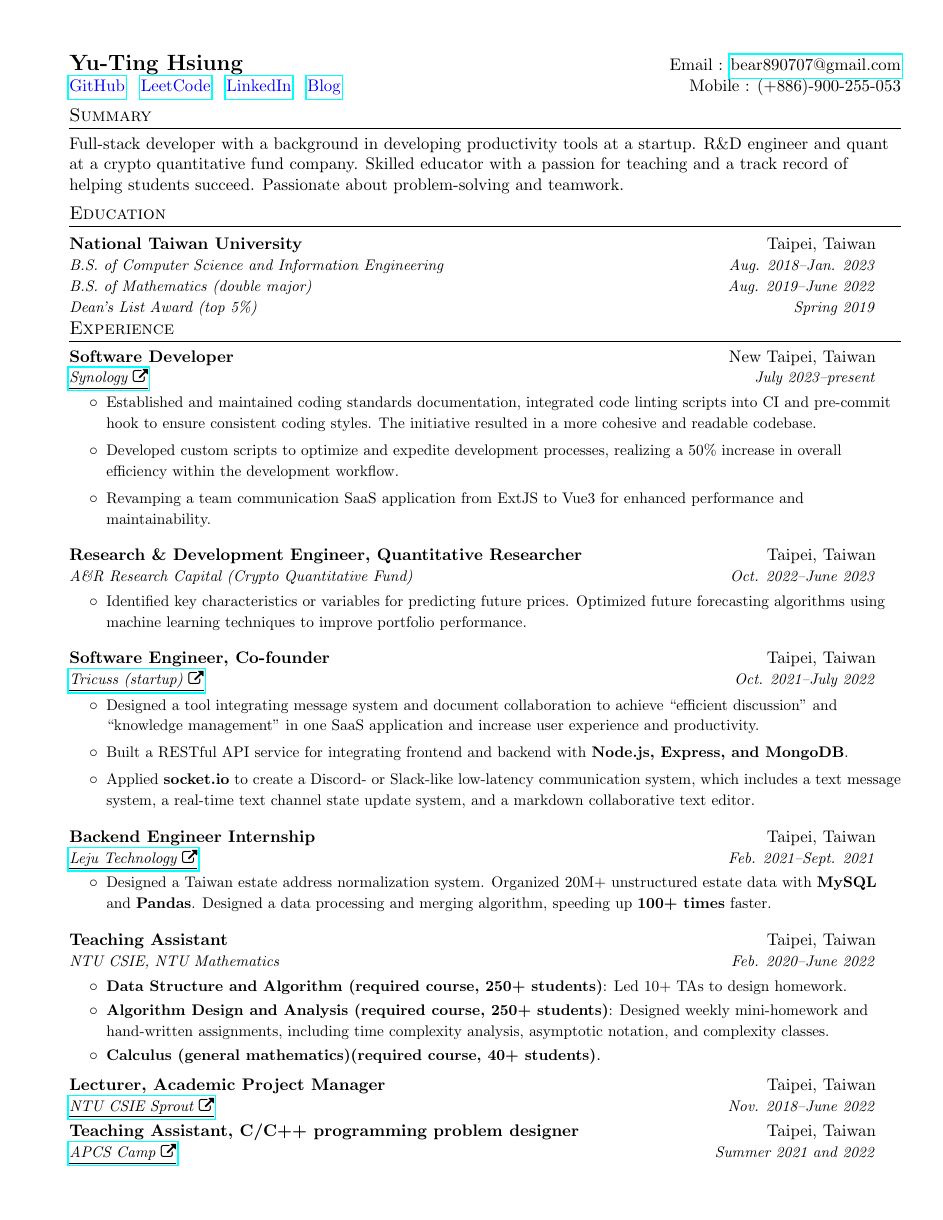
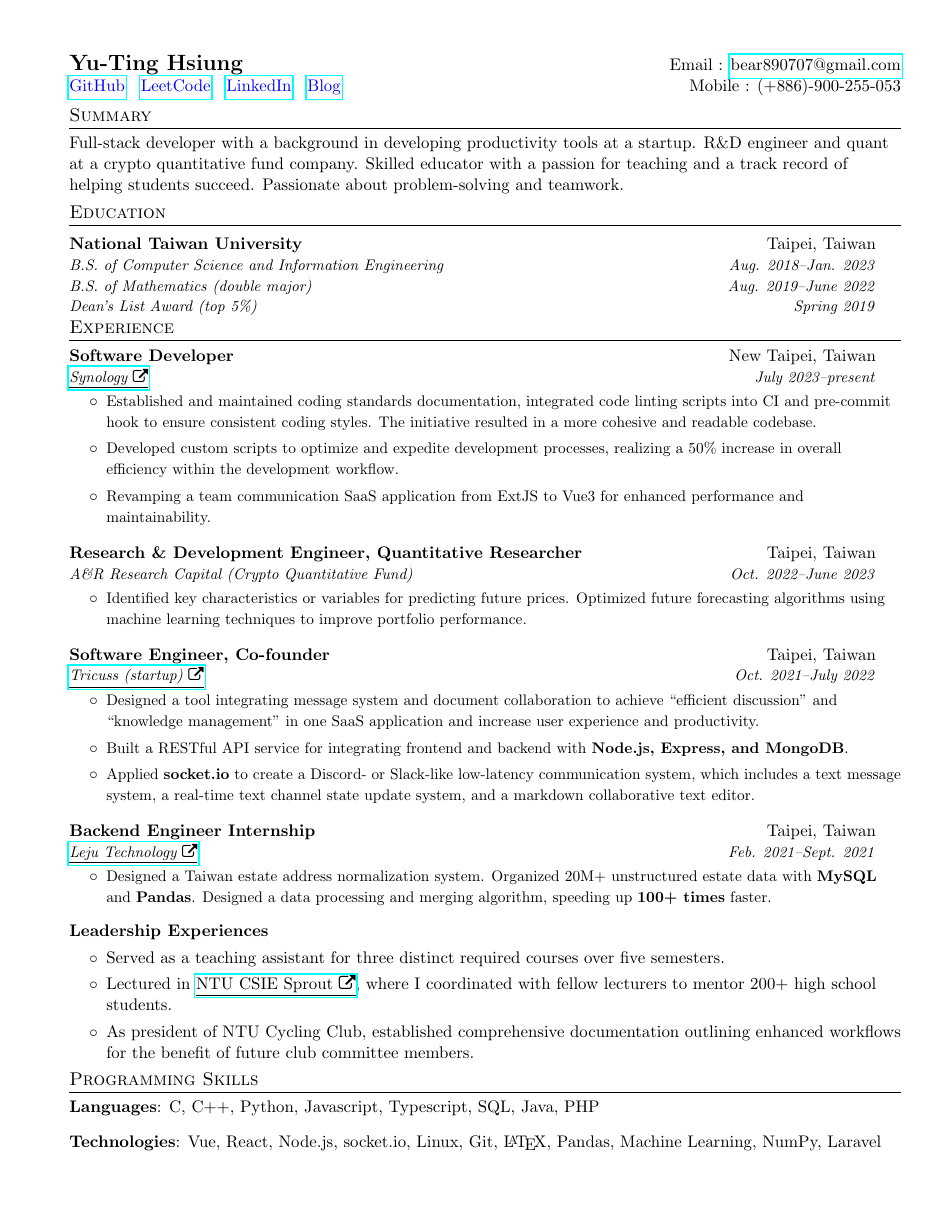
Before and after one commit to bearomorphism/resume, a LaTeX CV (Resume_Yu-Ting-Hsiung/resume.tex): page 1 of 2 before the commit and the whole page after it. Compiled offline with pdfLaTeX.

Commit message:
Merge the minor experiences to 'Leadership'

```diff
--- a/Resume_Yu-Ting-Hsiung/resume.tex
+++ b/Resume_Yu-Ting-Hsiung/resume.tex
@@ -134,33 +134,15 @@ Full-stack developer with a background in developing productivity tools at a sta
             \resumeSmallItem{Designed a Taiwan estate address normalization system. Organized 20M+ unstructured estate data with \textbf{MySQL} and \textbf{Pandas}. Designed a data processing and merging algorithm, speeding up \textbf{100+ times} faster.}
         \end{itemize}
 
-    \resumeSubheading
-      {NTU CSIE, NTU Mathematics}{Taipei, Taiwan}
-      {Teaching Assistant}{Feb. 2020--June 2022}
+    \item
+    \begin{tabular*}{0.97\textwidth}{l@{\extracolsep{\fill}}r}
+        \textbf{Leadership Experiences} & \\
+      \end{tabular*}\vspace{-5pt}
       \resumeItemListStart
-        \resumeItem{Data Structure and Algorithm (required course, 250+ students)}
-          % {TA hand-written homework Team Lead and managed 10+ TAs. Designed hand-written and programming assignments. Total 700+ students for 3 semesters.}
-          % {Led 10+ TAs to design homework. Scheduled homework timeline to reduce the pressure from students and instructors. Proposed programming homework, including stack and graph theory.}
-          {Led 10+ TAs to design homework.}
-        \resumeItem{Algorithm Design and Analysis (required course, 250+ students)}
-          {Designed weekly mini-homework and hand-written assignments, including time complexity analysis, asymptotic notation, and complexity classes.}
-        \item \textbf{\small Calculus (general mathematics)(required course, 40+ students)}.
-      \resumeItemListEnd
-    \resumeSubheading
-      {\resumeLink{https://sprout.tw/spt/}{NTU CSIE Sprout}}{Taipei, Taiwan}
-      {Lecturer, Academic Project Manager}{Nov. 2018--June 2022}
-        % \begin{itemize}
-        %     \resumeSmallItem{Taught 50+ high school students about \textbf{Python} and related tools, including Git, Numpy, Selenium, basic concepts of complexity analysis, and algorithms. Gave 5+ lectures (1.5 hours each) every year. Clarified students' thoughts to help them finish their homework after class.}
-        %     \resumeSmallItem{Managed 6 lecturers and enhanced lectures' quality. Reviewed the lecture slides and gave suggestions to the lecturer before class.}
-        % \end{itemize}
-
-    \resumeSubheading
-      {\resumeLink{https://apcs.camp/}{APCS Camp}}{Taipei, Taiwan}
-      {Teaching Assistant, C/C++ programming problem designer}{Summer 2021 and 2022}
-      % \begin{itemize}
-      %   \resumeSmallItem{Designed 20+ programming problems for 300+ students' exercises and assignments.}
-      %   \resumeSmallItem{Assisted students in understanding the concept of programming, including basic concepts and advanced algorithms.}
-      % \end{itemize}
+        \item{Served as a teaching assistant for three distinct required courses over five semesters.}
+        \item{Lectured in \resumeLink{https://sprout.tw/spt/}{NTU CSIE Sprout}, where I coordinated with fellow lecturers to mentor 200+ high school students.}
+        \item{As president of NTU Cycling Club, established comprehensive documentation outlining enhanced workflows for the benefit of future club committee members.}
+        \resumeItemListEnd
   \resumeSubHeadingListEnd
 
 %--------PROGRAMMING SKILLS------------
```
